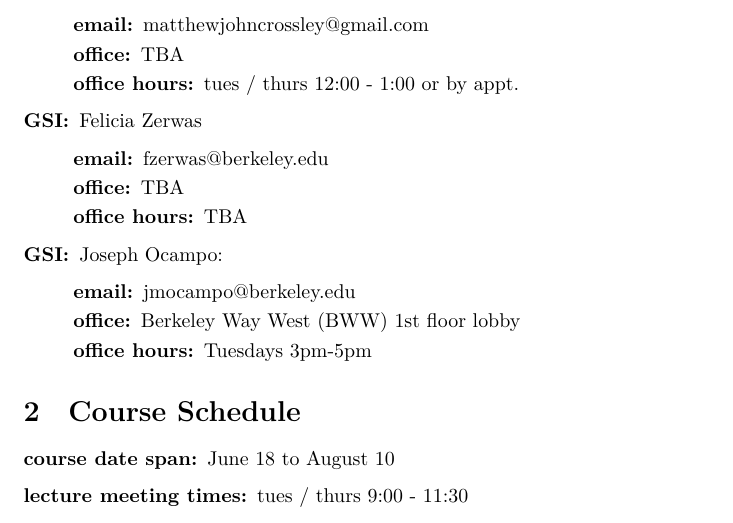
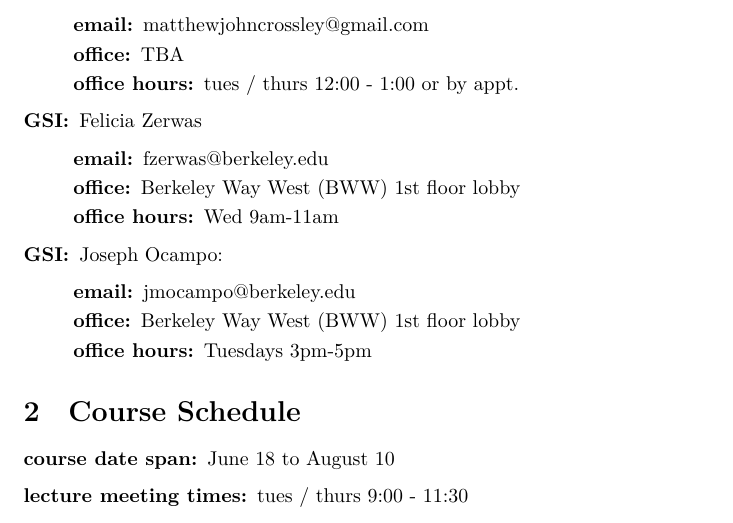
Before and after one commit to 18053135227/psych-101, a LaTeX document (syllabus/syllabus.tex): part of page 1 of 3, cut so that both start at the same text. Compiled offline with XeLaTeX.

Commit message:
chipping away

```diff
--- a/syllabus/syllabus.tex
+++ b/syllabus/syllabus.tex
@@ -19,8 +19,8 @@
 \item [GSI:] Felicia Zerwas
   \begin{description}
   \item [email:] fzerwas@berkeley.edu
-  \item [office:] TBA
-  \item [office hours:] TBA
+  \item [office:] Berkeley Way West (BWW) 1st floor lobby
+  \item [office hours:] Wed 9am-11am
   \end{description}
 
 \item [GSI:] Joseph Ocampo:
```
Also changed, not shown: syllabus/syllabus.pdf, 1 other file.
